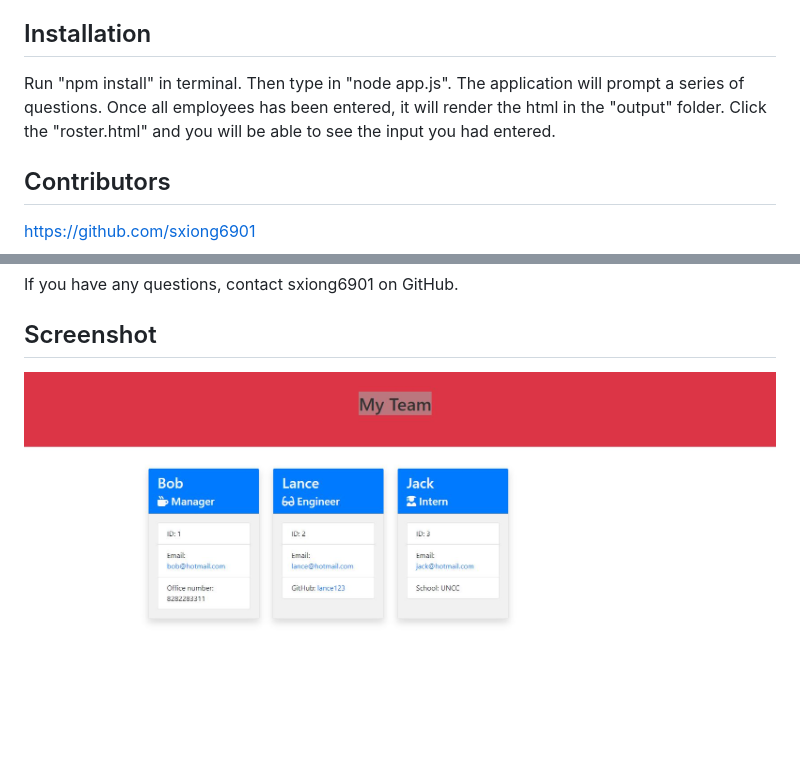
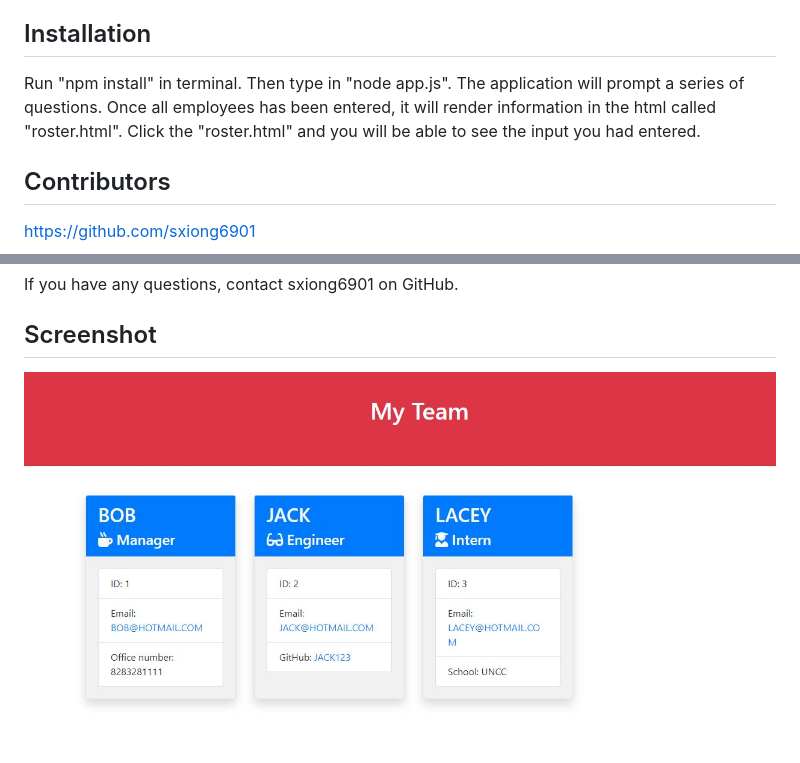
Before and after one commit to sxiong6901/EmployeeSummary, a Markdown page: README.md, 2 parts joined by grey strips. Drawn GitHub-style; pictures changed too: Assests/Capture.JPG; blank space fills up the shorter version.

```diff
--- a/README.md
+++ b/README.md
@@ -10,7 +10,7 @@ This application is a software engineering team generator command line applicati
   * [Tests](#Test)
   * [Questions](#Questions)
   ## Installation
-  Run "npm install" in terminal. Then type in "node app.js". The application will prompt a series of questions. Once all employees has been entered, it will render the html in the "output" folder. Click the "roster.html" and you will be able to see the input you had entered.
+  Run "npm install" in terminal. Then type in "node app.js". The application will prompt a series of questions. Once all employees has been entered, it will render information in the html called "roster.html". Click the "roster.html" and you will be able to see the input you had entered.
 
   ## Contributors
   https://github.com/sxiong6901
```
Also changed, not shown: 3 other files.
